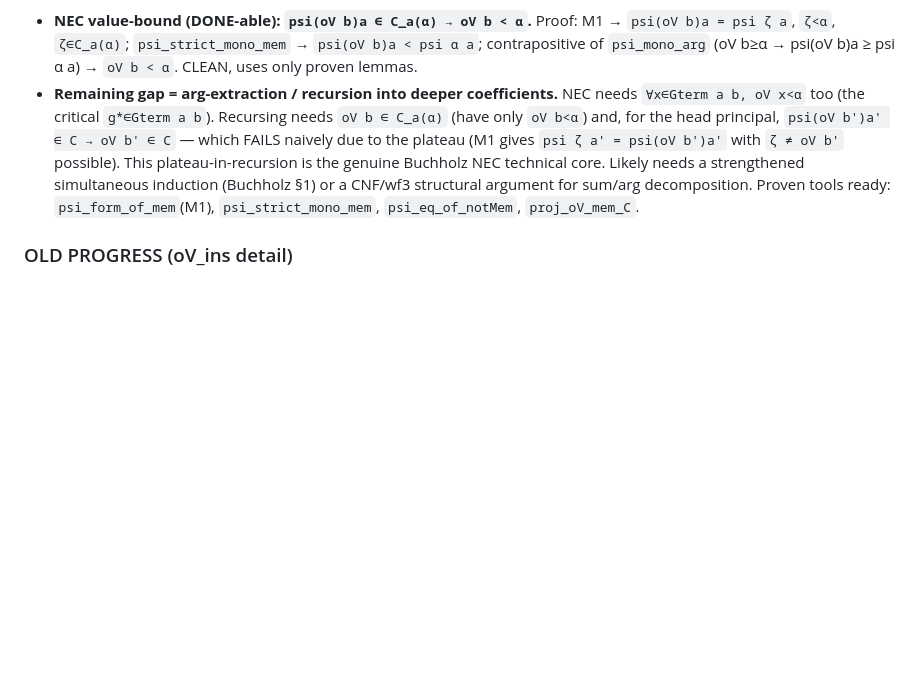
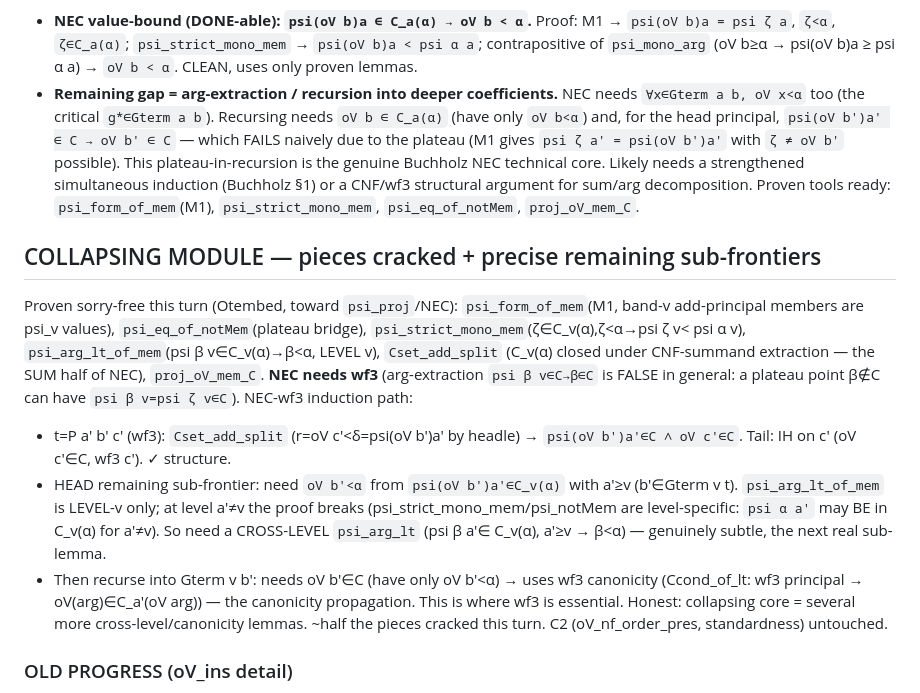
Before and after one commit to koteitan/yet-another-pss-proof, a Markdown page: nrm_stepdec_design.md, the part around the change. Drawn GitHub-style; blank space fills up the shorter version.

Commit message:
Map collapsing-module sub-frontiers: cross-level psi_arg_lt + wf3-canonicity
Cset_add_split handles NEC's sum half. arg-extraction (psi b v in C -> b in C)
is FALSE in general (plateau) => NEC needs wf3. Remaining: cross-level
psi_arg_lt (a'>=v), and wf3-canonicity propagation (Ccond) for the recursion.

Co-Authored-By: Claude Opus 4.8 (1M context) <noreply@anthropic.com>

```diff
--- a/nrm_stepdec_design.md
+++ b/nrm_stepdec_design.md
@@ -288,6 +288,27 @@ pure principal), since `g*∈Gterm a (P a b Z)` and NEC would force `oV g*<oV g*
   argument for sum/arg decomposition. Proven tools ready: `psi_form_of_mem`(M1),
   `psi_strict_mono_mem`, `psi_eq_of_notMem`, `proj_oV_mem_C`.
 
+## COLLAPSING MODULE — pieces cracked + precise remaining sub-frontiers
+Proven sorry-free this turn (Otembed, toward `psi_proj`/NEC):
+`psi_form_of_mem`(M1, band-v add-principal members are psi_v values),
+`psi_eq_of_notMem`(plateau bridge), `psi_strict_mono_mem`(ζ∈C_v(α),ζ<α→psi ζ v<
+psi α v), `psi_arg_lt_of_mem`(psi β v∈C_v(α)→β<α, LEVEL v), `Cset_add_split`
+(C_v(α) closed under CNF-summand extraction — the SUM half of NEC), `proj_oV_mem_C`.
+**NEC needs wf3** (arg-extraction `psi β v∈C→β∈C` is FALSE in general: a plateau
+point β∉C can have `psi β v=psi ζ v∈C`). NEC-wf3 induction path:
+- t=P a' b' c' (wf3): `Cset_add_split` (r=oV c'<δ=psi(oV b')a' by headle) →
+  `psi(oV b')a'∈C ∧ oV c'∈C`. Tail: IH on c' (oV c'∈C, wf3 c'). ✓ structure.
+- HEAD remaining sub-frontier: need `oV b'<α` from `psi(oV b')a'∈C_v(α)` with
+  a'≥v (b'∈Gterm v t). `psi_arg_lt_of_mem` is LEVEL-v only; at level a'≠v the
+  proof breaks (psi_strict_mono_mem/psi_notMem are level-specific: `psi α a'`
+  may BE in C_v(α) for a'≠v). So need a CROSS-LEVEL `psi_arg_lt` (psi β a'∈
+  C_v(α), a'≥v → β<α) — genuinely subtle, the next real sub-lemma.
+- Then recurse into Gterm v b': needs oV b'∈C (have only oV b'<α) → uses wf3
+  canonicity (Ccond_of_lt: wf3 principal → oV(arg)∈C_a'(oV arg)) — the
+  canonicity propagation. This is where wf3 is essential.
+Honest: collapsing core = several more cross-level/canonicity lemmas. ~half the
+pieces cracked this turn. C2 (oV_nf_order_pres, standardness) untouched.
+
 ### OLD PROGRESS (oV_ins detail)
 - **lemma 2 `oV_ins` — DONE & kernel-checked** (Nrm.lean, commit b2f815a).
   Final signature: `oV_ins (wb : wf3 b) (wc : wf3 c) (hGb : ∀ x ∈ Gterm a b,
```
